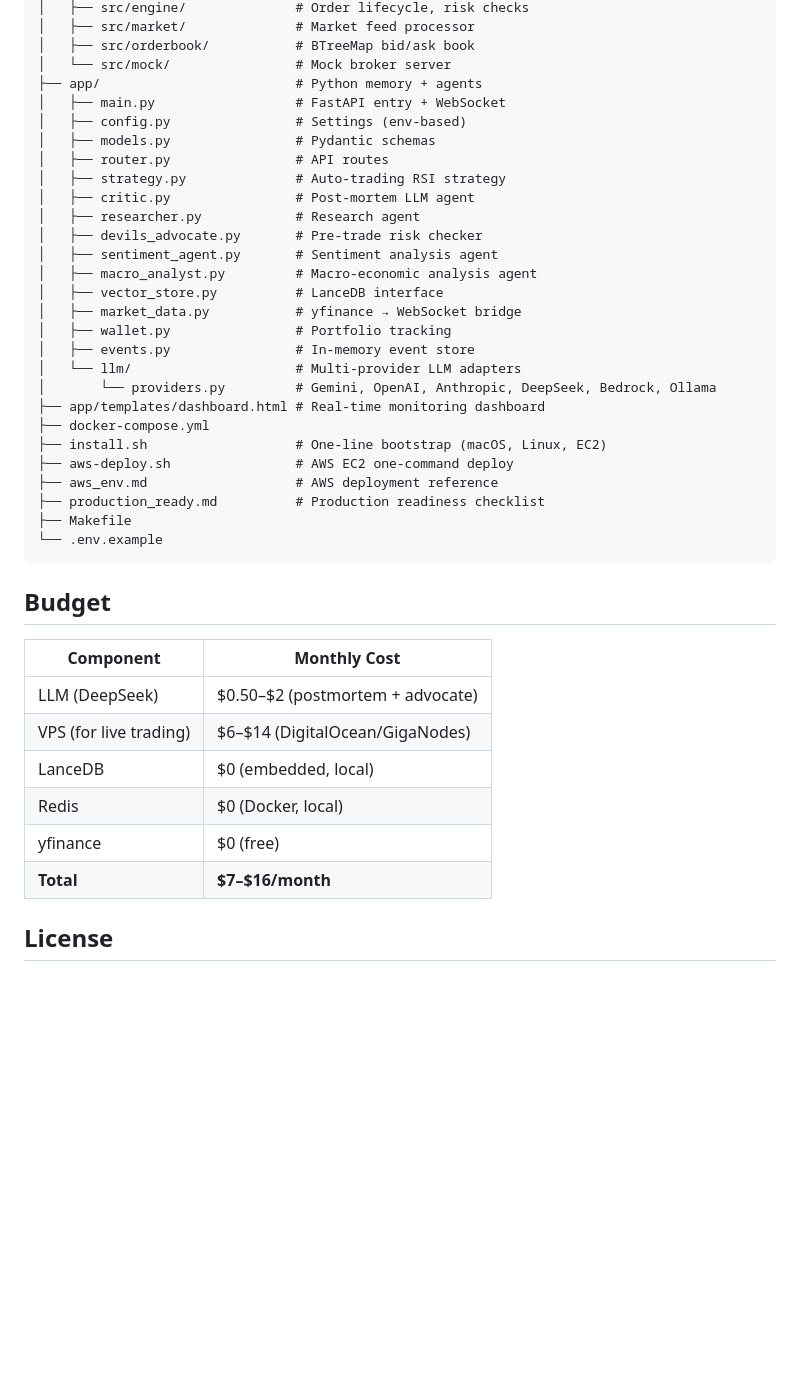
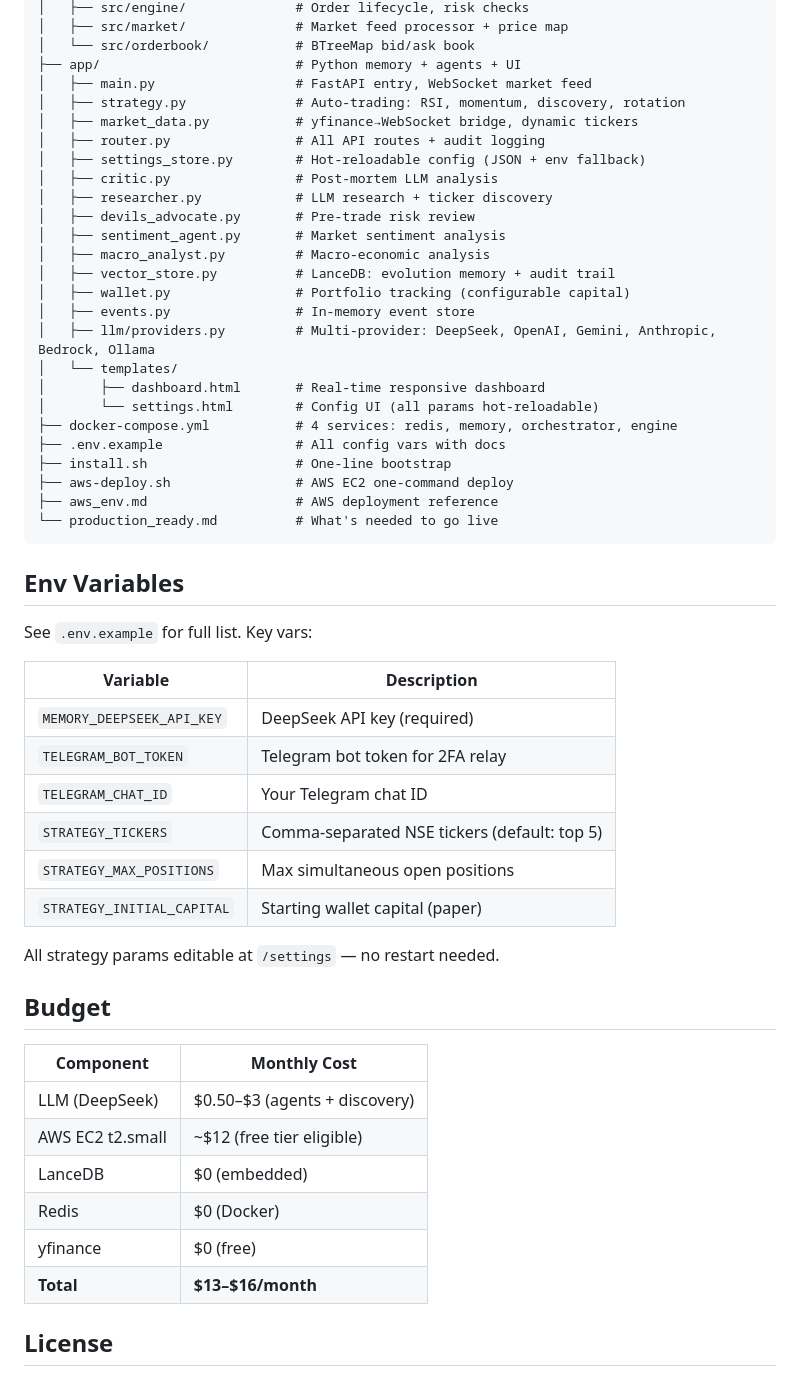
Before and after one commit to UmairBaig8/StockAI, a Markdown page: README.md, the part around one of its changes. Drawn GitHub-style; blank space fills up the shorter version.

Commit message:
docs: comprehensive README — all features, agents, SEBI, API, architecture

````diff
--- a/README.md
+++ b/README.md
@@ -177,44 +146,57 @@ StockAI/
 │   ├── src/engine/              # Order lifecycle, risk checks
-│   ├── src/market/              # Market feed processor
-│   ├── src/orderbook/           # BTreeMap bid/ask book
-│   └── src/mock/                # Mock broker server
-├── app/                         # Python memory + agents
-│   ├── main.py                  # FastAPI entry + WebSocket
-│   ├── config.py                # Settings (env-based)
-│   ├── models.py                # Pydantic schemas
-│   ├── router.py                # API routes
-│   ├── strategy.py              # Auto-trading RSI strategy
-│   ├── critic.py                # Post-mortem LLM agent
-│   ├── researcher.py            # Research agent
-│   ├── devils_advocate.py       # Pre-trade risk checker
-│   ├── sentiment_agent.py       # Sentiment analysis agent
-│   ├── macro_analyst.py         # Macro-economic analysis agent
-│   ├── vector_store.py          # LanceDB interface
-│   ├── market_data.py           # yfinance → WebSocket bridge
-│   ├── wallet.py                # Portfolio tracking
+│   ├── src/market/              # Market feed processor + price map
+│   └── src/orderbook/           # BTreeMap bid/ask book
+├── app/                         # Python memory + agents + UI
+│   ├── main.py                  # FastAPI entry, WebSocket market feed
+│   ├── strategy.py              # Auto-trading: RSI, momentum, discovery, rotation
+│   ├── market_data.py           # yfinance→WebSocket bridge, dynamic tickers
+│   ├── router.py                # All API routes + audit logging
+│   ├── settings_store.py        # Hot-reloadable config (JSON + env fallback)
+│   ├── critic.py                # Post-mortem LLM analysis
+│   ├── researcher.py            # LLM research + ticker discovery
+│   ├── devils_advocate.py       # Pre-trade risk review
+│   ├── sentiment_agent.py       # Market sentiment analysis
+│   ├── macro_analyst.py         # Macro-economic analysis
+│   ├── vector_store.py          # LanceDB: evolution memory + audit trail
+│   ├── wallet.py                # Portfolio tracking (configurable capital)
 │   ├── events.py                # In-memory event store
-│   └── llm/                     # Multi-provider LLM adapters
-│       └── providers.py         # Gemini, OpenAI, Anthropic, DeepSeek, Bedrock, Ollama
-├── app/templates/dashboard.html # Real-time monitoring dashboard
-├── docker-compose.yml
-├── install.sh                   # One-line bootstrap (macOS, Linux, EC2)
+│   ├── llm/providers.py         # Multi-provider: DeepSeek, OpenAI, Gemini, Anthropic, Bedrock, Ollama
+│   └── templates/
+│       ├── dashboard.html       # Real-time responsive dashboard
+│       └── settings.html        # Config UI (all params hot-reloadable)
+├── docker-compose.yml           # 4 services: redis, memory, orchestrator, engine
+├── .env.example                 # All config vars with docs
+├── install.sh                   # One-line bootstrap
 ├── aws-deploy.sh                # AWS EC2 one-command deploy
 ├── aws_env.md                   # AWS deployment reference
-├── production_ready.md          # Production readiness checklist
-├── Makefile
-└── .env.example
+└── production_ready.md          # What's needed to go live
 ```
+
+## Env Variables
+
+See `.env.example` for full list. Key vars:
+
+| Variable | Description |
+|----------|-------------|
+| `MEMORY_DEEPSEEK_API_KEY` | DeepSeek API key (required) |
+| `TELEGRAM_BOT_TOKEN` | Telegram bot token for 2FA relay |
+| `TELEGRAM_CHAT_ID` | Your Telegram chat ID |
+| `STRATEGY_TICKERS` | Comma-separated NSE tickers (default: top 5) |
+| `STRATEGY_MAX_POSITIONS` | Max simultaneous open positions |
+| `STRATEGY_INITIAL_CAPITAL` | Starting wallet capital (paper) |
+
+All strategy params editable at `/settings` — no restart needed.
 
 ## Budget
 
 | Component | Monthly Cost |
 |-----------|-------------|
-| LLM (DeepSeek) | $0.50–$2 (postmortem + advocate) |
-| VPS (for live trading) | $6–$14 (DigitalOcean/GigaNodes) |
-| LanceDB | $0 (embedded, local) |
-| Redis | $0 (Docker, local) |
+| LLM (DeepSeek) | $0.50–$3 (agents + discovery) |
+| AWS EC2 t2.small | ~$12 (free tier eligible) |
+| LanceDB | $0 (embedded) |
+| Redis | $0 (Docker) |
 | yfinance | $0 (free) |
-| **Total** | **$7–$16/month** |
+| **Total** | **$13–$16/month** |
 
 ## License
 
````
Also changed, not shown: other parts of README.md (+82 -113 lines).
